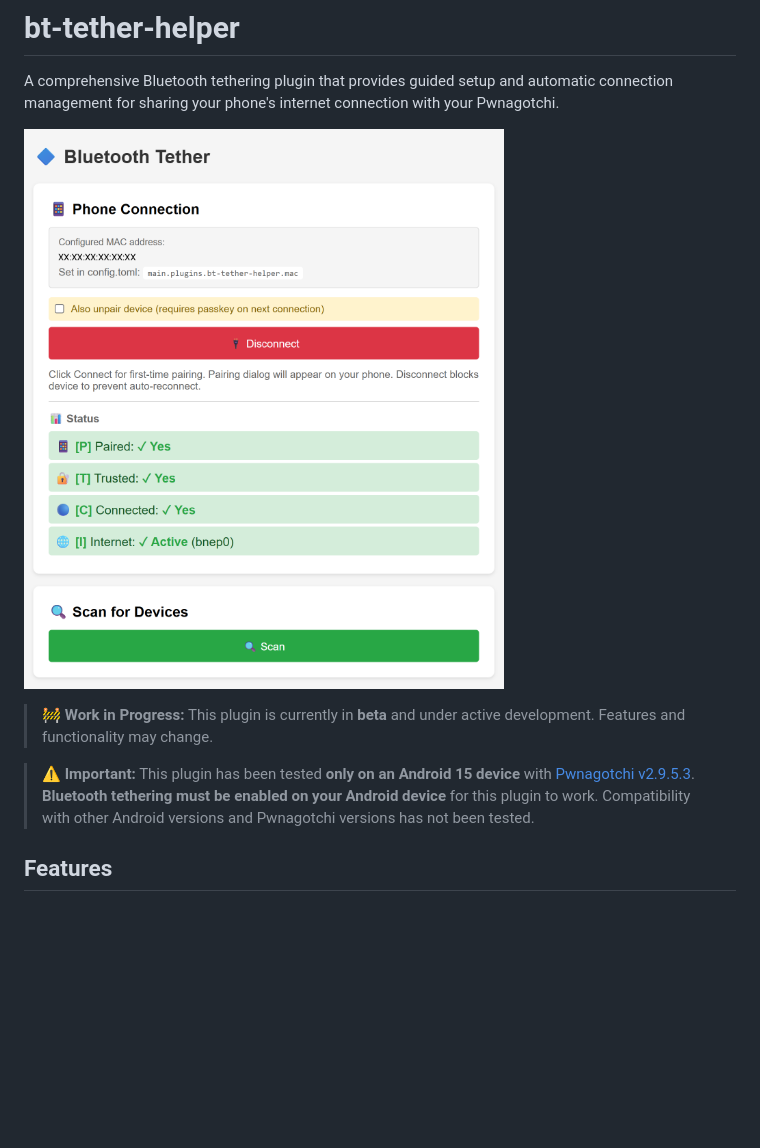
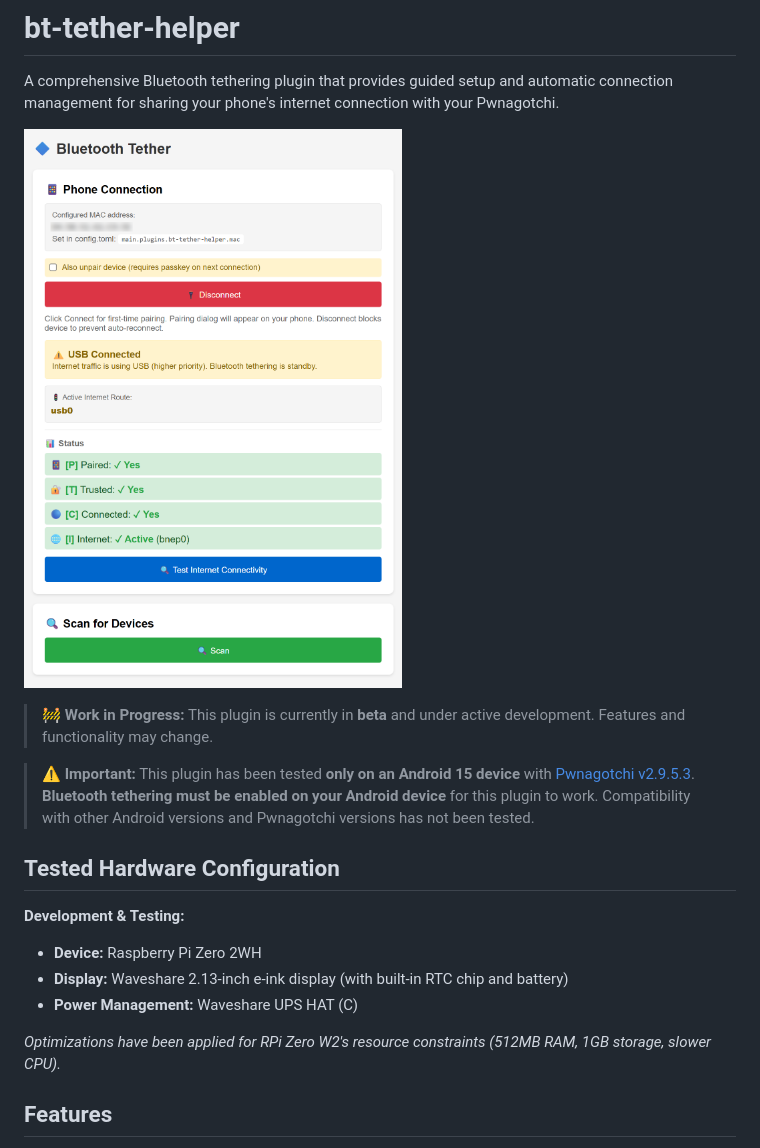
Before and after one commit to wsvdmeer/pwnagotchi-plugins, a Markdown page: bt-tether-helper/README.md, the part around the change. Drawn GitHub-style; pictures changed too: bt-tether-helper/example.png (deleted), bt-tether-helper/ui.png (added); blank space fills up the shorter version.

```diff
--- a/bt-tether-helper/README.md
+++ b/bt-tether-helper/README.md
@@ -2,11 +2,21 @@
 
 A comprehensive Bluetooth tethering plugin that provides guided setup and automatic connection management for sharing your phone's internet connection with your Pwnagotchi.
 
-![bt-tether-helper Web Interface](example.png)
+![bt-tether-helper Web Interface](ui.png)
 
 > **🚧 Work in Progress:** This plugin is currently in **beta** and under active development. Features and functionality may change.
 
 > **⚠️ Important:** This plugin has been tested **only on an Android 15 device** with [Pwnagotchi v2.9.5.3](https://github.com/jayofelony/pwnagotchi/releases/tag/v2.9.5.3). **Bluetooth tethering must be enabled on your Android device** for this plugin to work. Compatibility with other Android versions and Pwnagotchi versions has not been tested.
+
+## Tested Hardware Configuration
+
+**Development & Testing:**
+
+- **Device:** Raspberry Pi Zero 2WH
+- **Display:** Waveshare 2.13-inch e-ink display (with built-in RTC chip and battery)
+- **Power Management:** Waveshare UPS HAT (C)
+
+_Optimizations have been applied for RPi Zero W2's resource constraints (512MB RAM, 1GB storage, slower CPU)._
 
 ## Features
 
```
Also changed, not shown: 1 other file.
